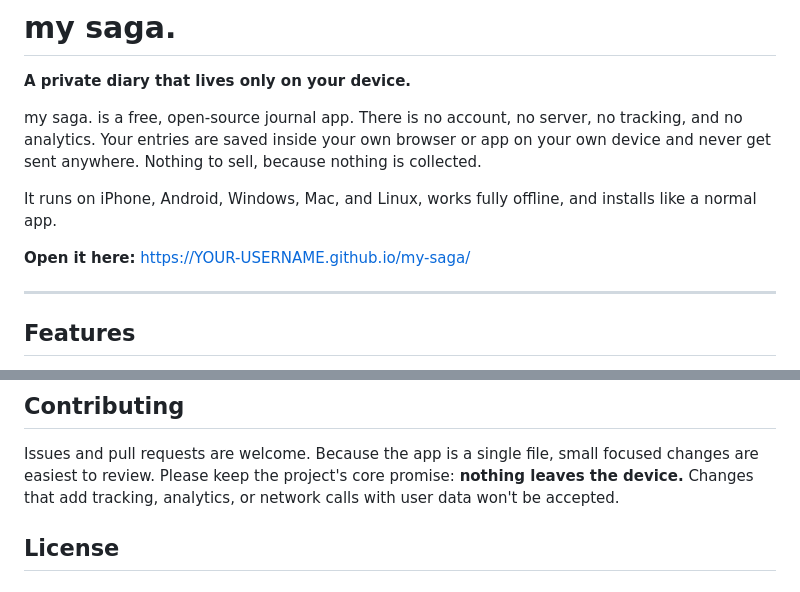
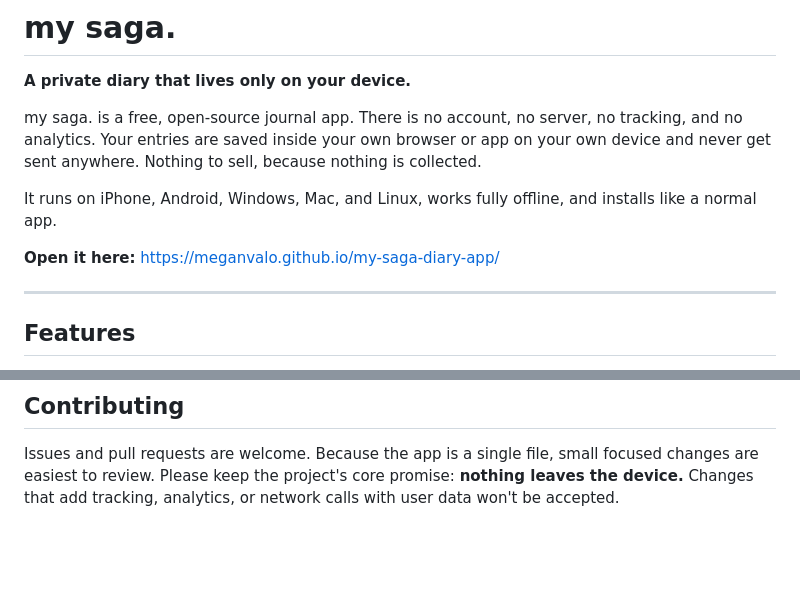
Before and after one commit to meganvalo/my-saga, a Markdown page: README.md, 2 parts joined by grey strips. Rendered like a GitHub page; blank space fills up the shorter version.

```diff
--- a/README.md
+++ b/README.md
@@ -6,7 +6,7 @@ my saga. is a free, open-source journal app. There is no account, no server, no
 
 It runs on iPhone, Android, Windows, Mac, and Linux, works fully offline, and installs like a normal app.
 
-**Open it here:** [https://YOUR-USERNAME.github.io/my-saga/](https://meganvalo.github.io/my-saga-diary-app/)
+**Open it here:** https://meganvalo.github.io/my-saga-diary-app/
 
 ---
 
@@ -151,5 +151,3 @@ Passcode and offline features require a secure context (`https://` or `localhost
 ## Contributing
 
 Issues and pull requests are welcome. Because the app is a single file, small focused changes are easiest to review. Please keep the project's core promise: **nothing leaves the device.** Changes that add tracking, analytics, or network calls with user data won't be accepted.
-
-## License
```
